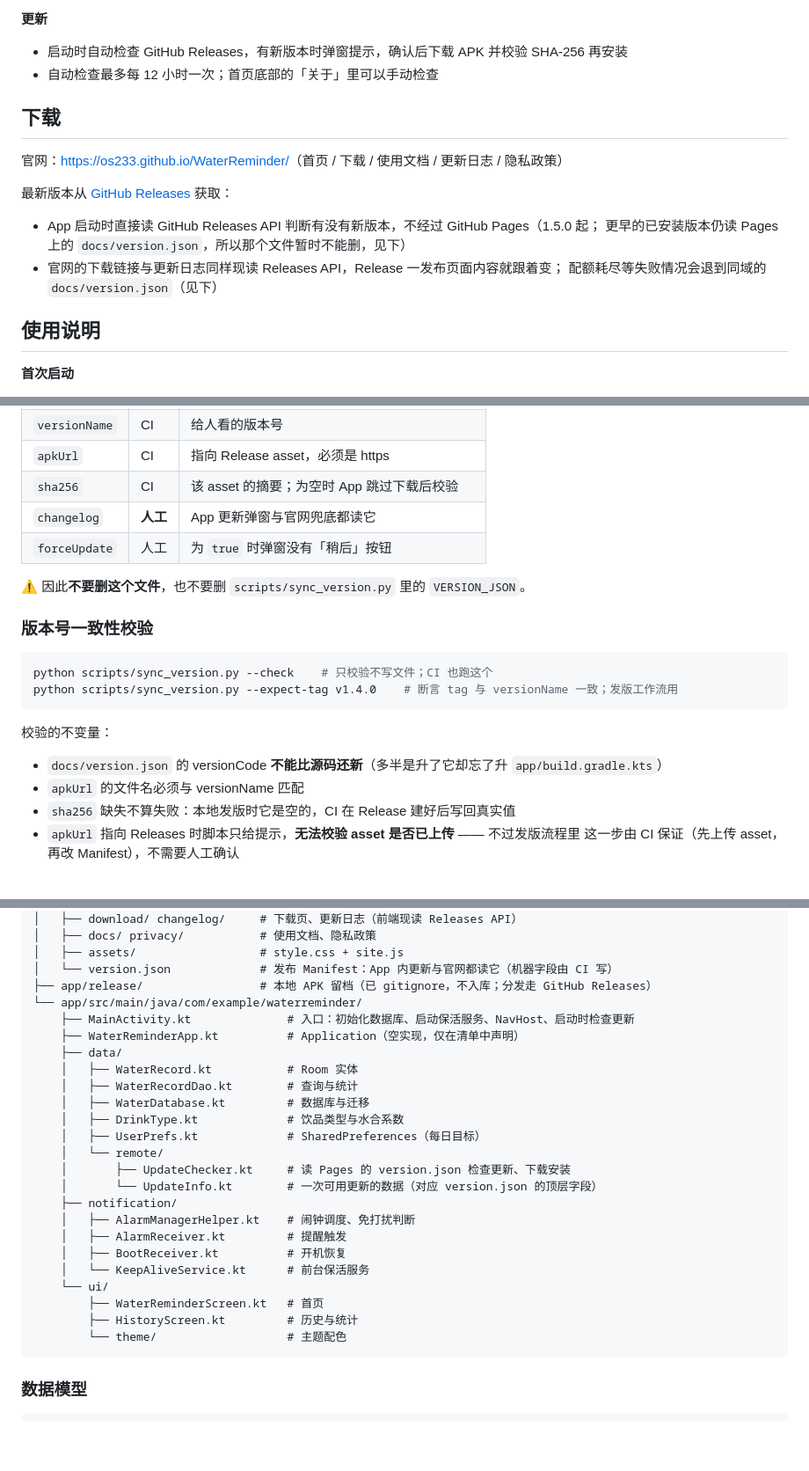
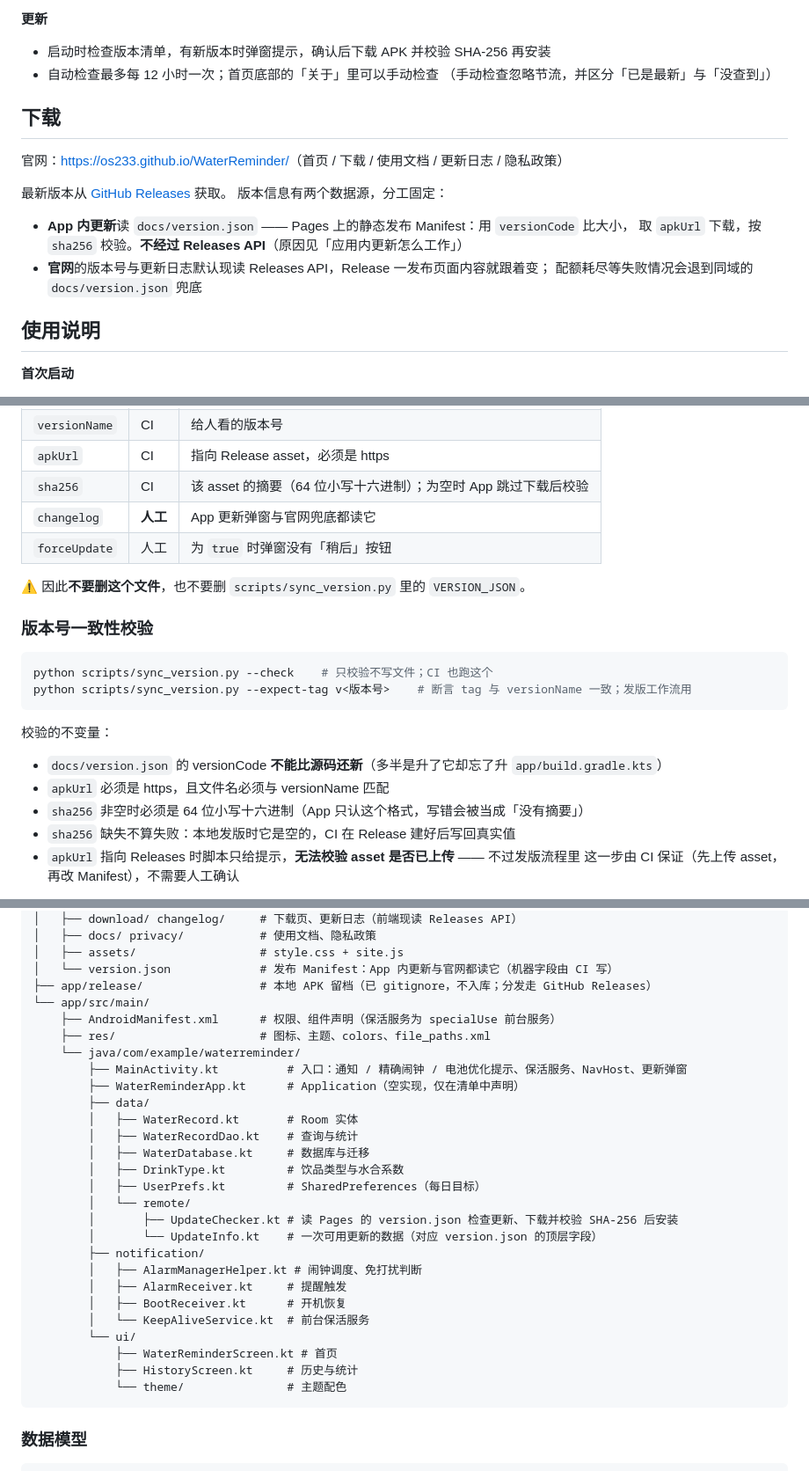
Before and after one commit to os233/WaterReminder, a Markdown page: README.md, 3 parts joined by grey strips. Shown at 88% size. Rendered like a GitHub page; blank space fills up the shorter version.

````diff
--- a/README.md
+++ b/README.md
@@ -39,19 +40,21 @@ Kotlin + Jetpack Compose 编写，无广告、无账号、无联网上传（只
 - 长按删除单条记录，或一键清空当日记录
 
 **更新**
-- 启动时自动检查 GitHub Releases，有新版本时弹窗提示，确认后下载 APK 并校验 SHA-256 再安装
+- 启动时检查版本清单，有新版本时弹窗提示，确认后下载 APK 并校验 SHA-256 再安装
 - 自动检查最多每 12 小时一次；首页底部的「关于」里可以手动检查
+  （手动检查忽略节流，并区分「已是最新」与「没查到」）
 
 ## 下载
 
 官网：<https://os233.github.io/WaterReminder/>（首页 / 下载 / 使用文档 / 更新日志 / 隐私政策）
 
-最新版本从 [GitHub Releases](https://github.com/os233/WaterReminder/releases) 获取：
+最新版本从 [GitHub Releases](https://github.com/os233/WaterReminder/releases) 获取。
+版本信息有两个数据源，分工固定：
 
-- App 启动时直接读 GitHub Releases API 判断有没有新版本，不经过 GitHub Pages（1.5.0 起；
-  更早的已安装版本仍读 Pages 上的 `docs/version.json`，所以那个文件暂时不能删，见下）
-- 官网的下载链接与更新日志同样现读 Releases API，Release 一发布页面内容就跟着变；
-  配额耗尽等失败情况会退到同域的 `docs/version.json`（见下）
+- **App 内更新**读 `docs/version.json` —— Pages 上的静态发布 Manifest：用 `versionCode` 比大小，
+  取 `apkUrl` 下载，按 `sha256` 校验。**不经过 Releases API**（原因见「应用内更新怎么工作」）
+- **官网**的版本号与更新日志默认现读 Releases API，Release 一发布页面内容就跟着变；
+  配额耗尽等失败情况会退到同域的 `docs/version.json` 兜底
 
 ## 使用说明
 
@@ -227,7 +231,7 @@ App 读 `https://os233.github.io/WaterReminder/version.json` —— Pages 上的
 | `versionCode` | CI | 机器比较依据，必须与 `build.gradle.kts` 一致 |
 | `versionName` | CI | 给人看的版本号 |
 | `apkUrl` | CI | 指向 Release asset，必须是 https |
-| `sha256` | CI | 该 asset 的摘要；为空时 App 跳过下载后校验 |
+| `sha256` | CI | 该 asset 的摘要（64 位小写十六进制）；为空时 App 跳过下载后校验 |
 | `changelog` | **人工** | App 更新弹窗与官网兜底都读它 |
 | `forceUpdate` | 人工 | 为 `true` 时弹窗没有「稍后」按钮 |
 
@@ -237,13 +241,14 @@ App 读 `https://os233.github.io/WaterReminder/version.json` —— Pages 上的
 
 ```bash
 python scripts/sync_version.py --check    # 只校验不写文件；CI 也跑这个
-python scripts/sync_version.py --expect-tag v1.4.0    # 断言 tag 与 versionName 一致；发版工作流用
+python scripts/sync_version.py --expect-tag v<版本号>    # 断言 tag 与 versionName 一致；发版工作流用
 ```
 
 校验的不变量：
 
 - `docs/version.json` 的 versionCode **不能比源码还新**（多半是升了它却忘了升 `app/build.gradle.kts`）
-- `apkUrl` 的文件名必须与 versionName 匹配
+- `apkUrl` 必须是 https，且文件名必须与 versionName 匹配
+- `sha256` 非空时必须是 64 位小写十六进制（App 只认这个格式，写错会被当成「没有摘要」）
 - `sha256` 缺失不算失败：本地发版时它是空的，CI 在 Release 建好后写回真实值
 - `apkUrl` 指向 Releases 时脚本只给提示，**无法校验 asset 是否已上传** —— 不过发版流程里
   这一步由 CI 保证（先上传 asset，再改 Manifest），不需要人工确认
@@ -300,27 +305,30 @@ release 工作流需要在仓库 Settings → Secrets and variables → Actions
 │   ├── assets/                  # style.css + site.js
 │   └── version.json             # 发布 Manifest：App 内更新与官网都读它（机器字段由 CI 写）
 ├── app/release/                 # 本地 APK 留档（已 gitignore，不入库；分发走 GitHub Releases）
-└── app/src/main/java/com/example/waterreminder/
-    ├── MainActivity.kt              # 入口：初始化数据库、启动保活服务、NavHost、启动时检查更新
-    ├── WaterReminderApp.kt          # Application（空实现，仅在清单中声明）
-    ├── data/
-    │   ├── WaterRecord.kt           # Room 实体
-    │   ├── WaterRecordDao.kt        # 查询与统计
-    │   ├── WaterDatabase.kt         # 数据库与迁移
-    │   ├── DrinkType.kt             # 饮品类型与水合系数
-    │   ├── UserPrefs.kt             # SharedPreferences（每日目标）
-    │   └── remote/
-    │       ├── UpdateChecker.kt     # 读 Pages 的 version.json 检查更新、下载安装
-    │       └── UpdateInfo.kt        # 一次可用更新的数据（对应 version.json 的顶层字段）
-    ├── notification/
-    │   ├── AlarmManagerHelper.kt    # 闹钟调度、免打扰判断
-    │   ├── AlarmReceiver.kt         # 提醒触发
-    │   ├── BootReceiver.kt          # 开机恢复
-    │   └── KeepAliveService.kt      # 前台保活服务
-    └── ui/
-        ├── WaterReminderScreen.kt   # 首页
-        ├── HistoryScreen.kt         # 历史与统计
-        └── theme/                   # 主题配色
+└── app/src/main/
+    ├── AndroidManifest.xml      # 权限、组件声明（保活服务为 specialUse 前台服务）
+    ├── res/                     # 图标、主题、colors、file_paths.xml
+    └── java/com/example/waterreminder/
+        ├── MainActivity.kt          # 入口：通知 / 精确闹钟 / 电池优化提示、保活服务、NavHost、更新弹窗
+        ├── WaterReminderApp.kt      # Application（空实现，仅在清单中声明）
+        ├── data/
+        │   ├── WaterRecord.kt       # Room 实体
+        │   ├── WaterRecordDao.kt    # 查询与统计
+        │   ├── WaterDatabase.kt     # 数据库与迁移
+        │   ├── DrinkType.kt         # 饮品类型与水合系数
+        │   ├── UserPrefs.kt         # SharedPreferences（每日目标）
+        │   └── remote/
+        │       ├── UpdateChecker.kt # 读 Pages 的 version.json 检查更新、下载并校验 SHA-256 后安装
+        │       └── UpdateInfo.kt    # 一次可用更新的数据（对应 version.json 的顶层字段）
+        ├── notification/
+        │   ├── AlarmManagerHelper.kt # 闹钟调度、免打扰判断
+        │   ├── AlarmReceiver.kt     # 提醒触发
+        │   ├── BootReceiver.kt      # 开机恢复
+        │   └── KeepAliveService.kt  # 前台保活服务
+        └── ui/
+            ├── WaterReminderScreen.kt # 首页
+            ├── HistoryScreen.kt     # 历史与统计
+            └── theme/               # 主题配色
 ```
 
 ### 数据模型
````
Also changed, not shown: other parts of README.md (+9 -4 lines), AGENTS.md (+170 -147 lines).
